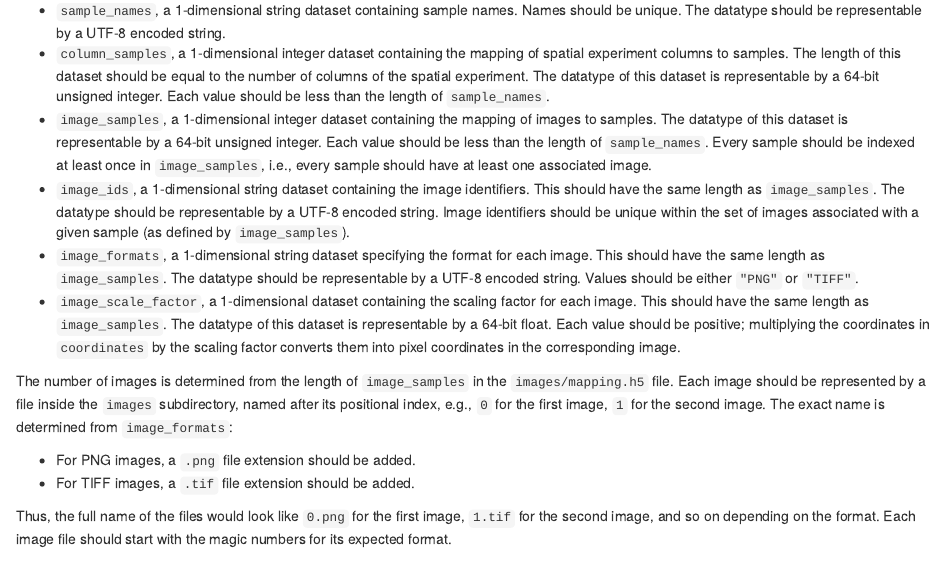
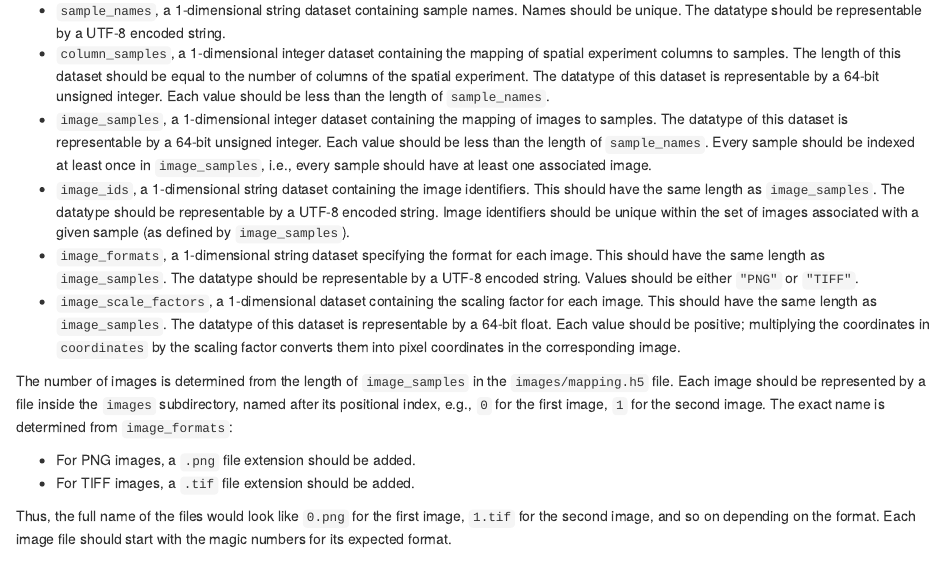
Before and after one commit to ArtifactDB/takane, an R Markdown document (docs/specifications/spatial_experiment.Rmd): the page in a window 1100 px wide, from 630 px down. Rendered offline with R 4.5, knitr and Pandoc, with nearby package versions.

Commit message:
Typo fix in spatial_experiment docs for scale factors.

````diff
--- a/docs/specifications/spatial_experiment.Rmd
+++ b/docs/specifications/spatial_experiment.Rmd
@@ -65,7 +65,7 @@ if (.version >= package_version("1.1")) {
     cat('  Values should be either `"PNG"` or `"TIFF"`.')
 }
 ```
-- `image_scale_factor`, a 1-dimensional dataset containing the scaling factor for each image.
+- `image_scale_factors`, a 1-dimensional dataset containing the scaling factor for each image.
   This should have the same length as `image_samples`.
   The datatype of this dataset is representable by a 64-bit float.
   Each value should be positive; multiplying the coordinates in `coordinates` by the scaling factor converts them into pixel coordinates in the corresponding image.
````
